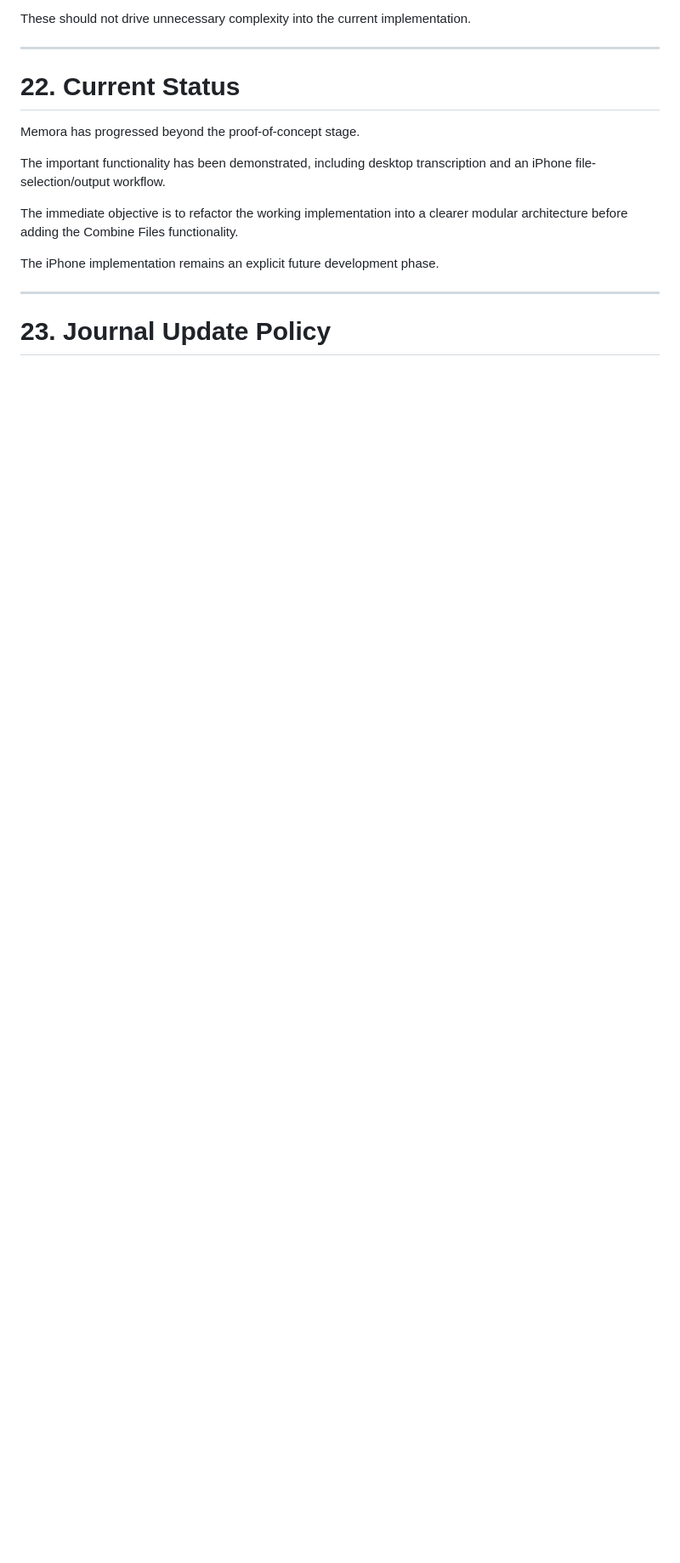
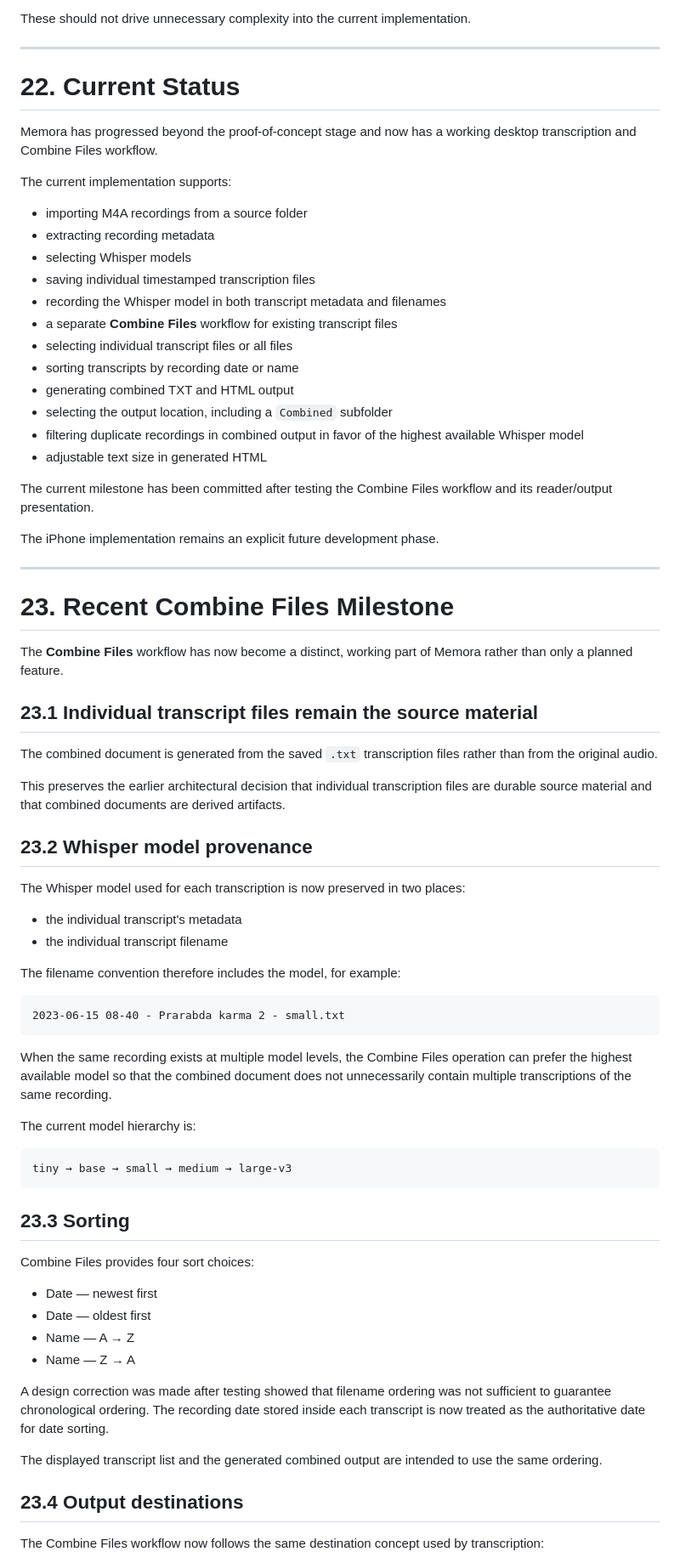
Before and after one commit to BCharash/Memora, a Markdown page: docs/design-journal.md, the part around one of its changes. Shown at 85% size. GitHub-like rendering; blank space fills up the shorter version.

```diff
--- a/docs/design-journal.md
+++ b/docs/design-journal.md
@@ -694,14 +694,71 @@ These should not drive unnecessary complexity into the current implementation.
 
 # 22. Current Status
 
-Memora has progressed beyond the proof-of-concept stage.
+Memora has progressed beyond the proof-of-concept stage and now has a working desktop transcription and Combine Files workflow.
 
-The important functionality has been demonstrated, including desktop transcription and an iPhone file-selection/output workflow.
+The current implementation supports:
 
-The immediate objective is to refactor the working implementation into a clearer modular architecture before adding the Combine Files functionality.
+- importing M4A recordings from a source folder
+- extracting recording metadata
+- selecting Whisper models
+- saving individual timestamped transcription files
+- recording the Whisper model in both transcript metadata and filenames
+- a separate **Combine Files** workflow for existing transcript files
+- selecting individual transcript files or all files
+- sorting transcripts by recording date or name
+- generating combined TXT and HTML output
+- selecting the output location, including a `Combined` subfolder
+- filtering duplicate recordings in combined output in favor of the highest available Whisper model
+- adjustable text size in generated HTML
+
+The current milestone has been committed after testing the Combine Files workflow and its reader/output presentation.
 
 The iPhone implementation remains an explicit future development phase.
 
 ---
 
-# 23. Journal Update Policy
+
+# 23. Recent Combine Files Milestone
+
+The **Combine Files** workflow has now become a distinct, working part of Memora rather than only a planned feature.
+
+## 23.1 Individual transcript files remain the source material
+
+The combined document is generated from the saved `.txt` transcription files rather than from the original audio.
+
+This preserves the earlier architectural decision that individual transcription files are durable source material and that combined documents are derived artifacts.
+
+## 23.2 Whisper model provenance
+
+The Whisper model used for each transcription is now preserved in two places:
+
+- the individual transcript's metadata
+- the individual transcript filename
+
+The filename convention therefore includes the model, for example:
+
+    2023-06-15 08-40 - Prarabda karma 2 - small.txt
+
+When the same recording exists at multiple model levels, the Combine Files operation can prefer the highest available model so that the combined document does not unnecessarily contain multiple transcriptions of the same recording.
+
+The current model hierarchy is:
+
+    tiny → base → small → medium → large-v3
+
+## 23.3 Sorting
+
+Combine Files provides four sort choices:
+
+- Date — newest first
+- Date — oldest first
+- Name — A → Z
+- Name — Z → A
+
+A design correction was made after testing showed that filename ordering was not sufficient to guarantee chronological ordering. The recording date stored inside each transcript is now treated as the authoritative date for date sorting.
+
+The displayed transcript list and the generated combined output are intended to use the same ordering.
+
+## 23.4 Output destinations
+
+The Combine Files workflow now follows the same destination concept used by transcription:
+
```
Also changed, not shown: other parts of docs/design-journal.md (+28 -1 lines).
